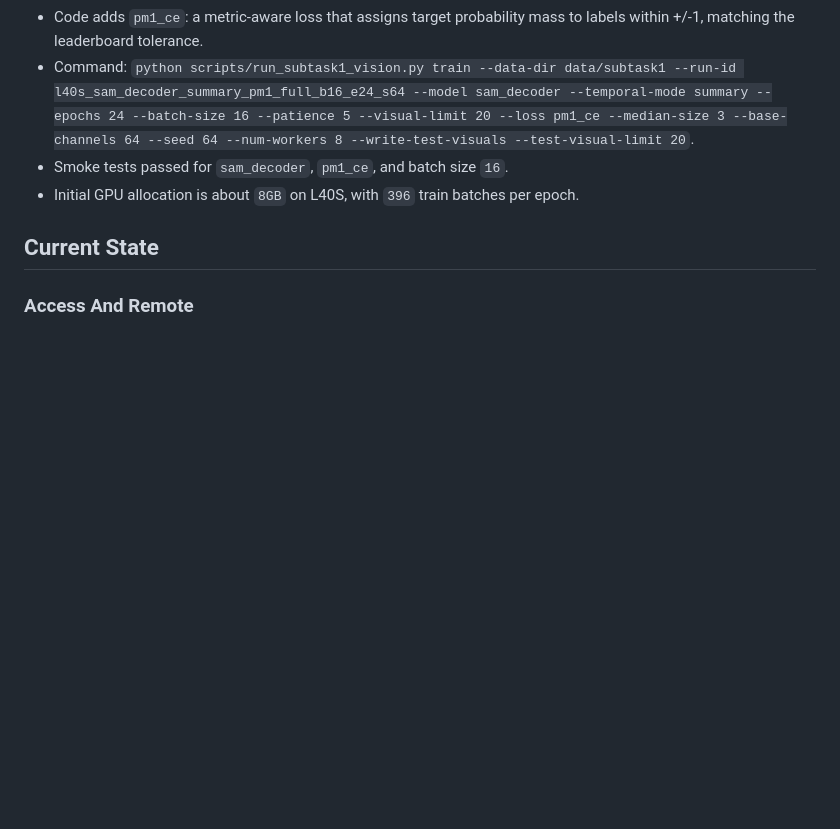
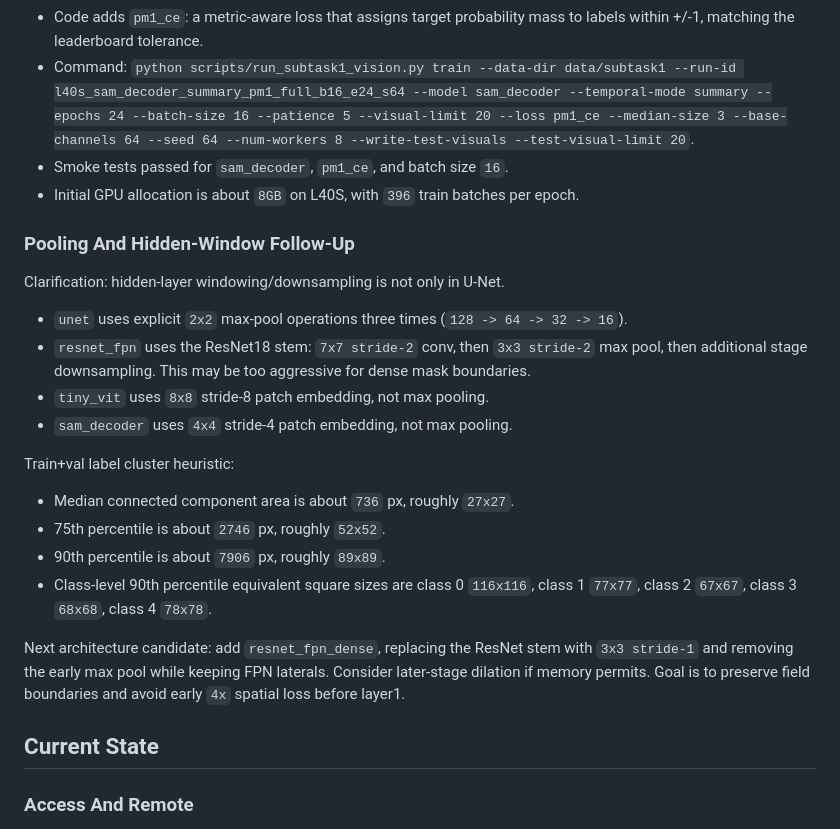
Before and after one commit to vb2317/ai4agri, a Markdown page: CHATGPT_PLAN.md, the part around the change. Drawn GitHub-style; blank space fills up the shorter version.

```diff
--- a/CHATGPT_PLAN.md
+++ b/CHATGPT_PLAN.md
@@ -81,6 +81,24 @@ Started on the L40S at `2026-05-05T17:35:00Z`.
 - Command: `python scripts/run_subtask1_vision.py train --data-dir data/subtask1 --run-id l40s_sam_decoder_summary_pm1_full_b16_e24_s64 --model sam_decoder --temporal-mode summary --epochs 24 --batch-size 16 --patience 5 --visual-limit 20 --loss pm1_ce --median-size 3 --base-channels 64 --seed 64 --num-workers 8 --write-test-visuals --test-visual-limit 20`.
 - Smoke tests passed for `sam_decoder`, `pm1_ce`, and batch size `16`.
 - Initial GPU allocation is about `8GB` on L40S, with `396` train batches per epoch.
+
+### Pooling And Hidden-Window Follow-Up
+
+Clarification: hidden-layer windowing/downsampling is not only in U-Net.
+
+- `unet` uses explicit `2x2` max-pool operations three times (`128 -> 64 -> 32 -> 16`).
+- `resnet_fpn` uses the ResNet18 stem: `7x7 stride-2` conv, then `3x3 stride-2` max pool, then additional stage downsampling. This may be too aggressive for dense mask boundaries.
+- `tiny_vit` uses `8x8` stride-8 patch embedding, not max pooling.
+- `sam_decoder` uses `4x4` stride-4 patch embedding, not max pooling.
+
+Train+val label cluster heuristic:
+
+- Median connected component area is about `736` px, roughly `27x27`.
+- 75th percentile is about `2746` px, roughly `52x52`.
+- 90th percentile is about `7906` px, roughly `89x89`.
+- Class-level 90th percentile equivalent square sizes are class 0 `116x116`, class 1 `77x77`, class 2 `67x67`, class 3 `68x68`, class 4 `78x78`.
+
+Next architecture candidate: add `resnet_fpn_dense`, replacing the ResNet stem with `3x3 stride-1` and removing the early max pool while keeping FPN laterals. Consider later-stage dilation if memory permits. Goal is to preserve field boundaries and avoid early `4x` spatial loss before layer1.
 
 ## Current State
 
```
Also changed, not shown: Next.md (+26 -0 lines).
